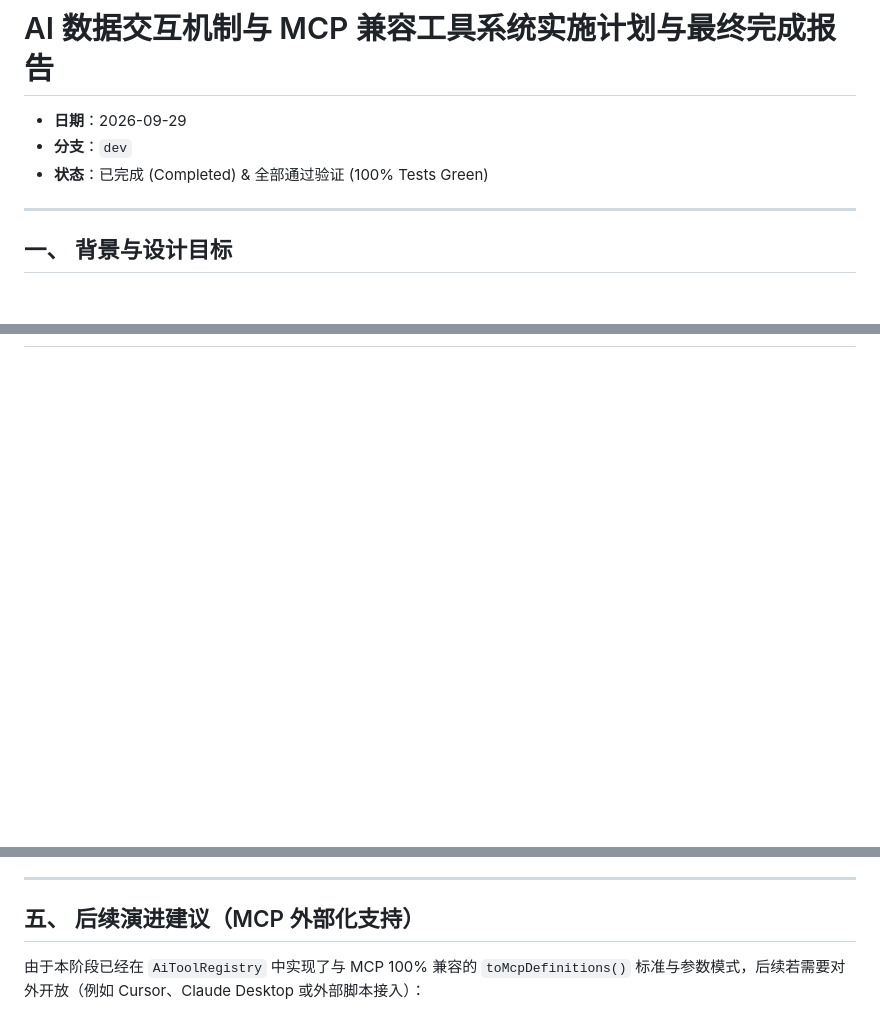
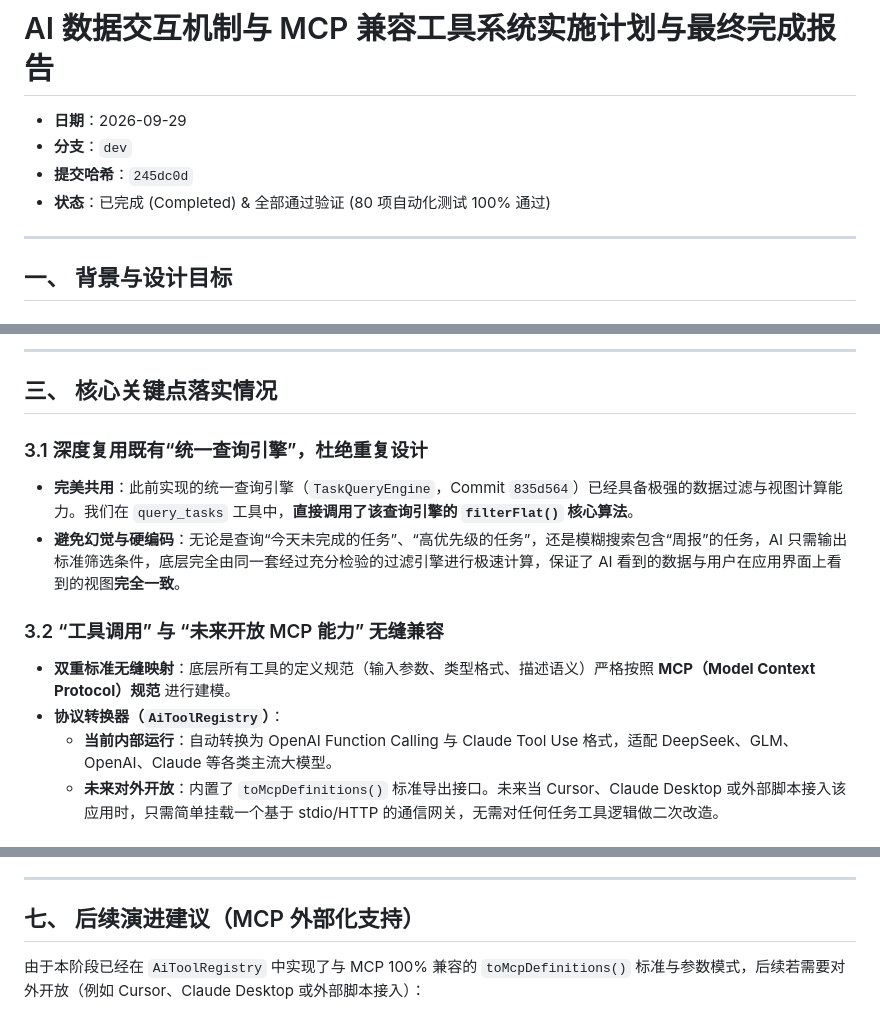
Before and after one commit to roverway/ordo, a Markdown page: docs/20260929_1100_ai数据交互机制与mcp工具实施计划与报告.md, 3 parts joined by grey strips. GitHub-like rendering; blank space fills up the shorter version.

```diff
--- a/docs/20260929_1100_ai数据交互机制与mcp工具实施计划与报告.md
+++ b/docs/20260929_1100_ai数据交互机制与mcp工具实施计划与报告.md
@@ -2,7 +2,8 @@
 
 - **日期**：2026-09-29
 - **分支**：`dev`
-- **状态**：已完成 (Completed) & 全部通过验证 (100% Tests Green)
+- **提交哈希**：`245dc0d`
+- **状态**：已完成 (Completed) & 全部通过验证 (80 项自动化测试 100% 通过)
 
 ---
 
@@ -27,0 +57,14 @@
+---
+
+## 三、 核心关键点落实情况
+
+### 3.1 深度复用既有“统一查询引擎”，杜绝重复设计
+- **完美共用**：此前实现的统一查询引擎（`TaskQueryEngine`，Commit `835d564`）已经具备极强的数据过滤与视图计算能力。我们在 `query_tasks` 工具中，**直接调用了该查询引擎的 `filterFlat()` 核心算法**。
+- **避免幻觉与硬编码**：无论是查询“今天未完成的任务”、“高优先级的任务”，还是模糊搜索包含“周报”的任务，AI 只需输出标准筛选条件，底层完全由同一套经过充分检验的过滤引擎进行极速计算，保证了 AI 看到的数据与用户在应用界面上看到的视图**完全一致**。
+
+### 3.2 “工具调用” 与 “未来开放 MCP 能力” 无缝兼容
+- **双重标准无缝映射**：底层所有工具的定义规范（输入参数、类型格式、描述语义）严格按照 **MCP（Model Context Protocol）规范** 进行建模。
+- **协议转换器（`AiToolRegistry`）**：
+  - **当前内部运行**：自动转换为 OpenAI Function Calling 与 Claude Tool Use 格式，适配 DeepSeek、GLM、OpenAI、Claude 等各类主流大模型。
+  - **未来对外开放**：内置了 `toMcpDefinitions()` 标准导出接口。未来当 Cursor、Claude Desktop 或外部脚本接入该应用时，只需简单挂载一个基于 stdio/HTTP 的通信网关，无需对任何任务工具逻辑做二次改造。
+
@@ -121,7 +153,7 @@ No issues found! (ran in 2.8s)
 
 ---
 
-## 五、 后续演进建议（MCP 外部化支持）
+## 七、 后续演进建议（MCP 外部化支持）
 
 由于本阶段已经在 `AiToolRegistry` 中实现了与 MCP 100% 兼容的 `toMcpDefinitions()` 标准与参数模式，后续若需要对外开放（例如 Cursor、Claude Desktop 或外部脚本接入）：
 1. 仅需在 `lib/core/ai/mcp/` 下增加一个极简的 JSON-RPC 2.0 传输层（通过标准输入输出 `stdio` 或本地轻量级 HTTP/SSE 服务）。
```
Also changed, not shown: other parts of docs/20260929_1100_ai数据交互机制与mcp工具实施计划与报告.md (+78 -61 lines).
